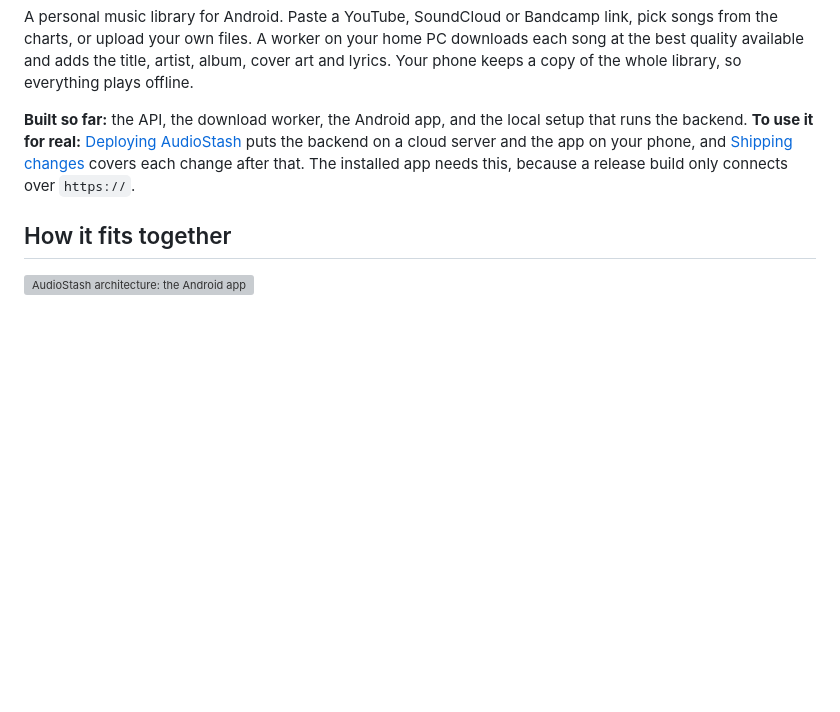
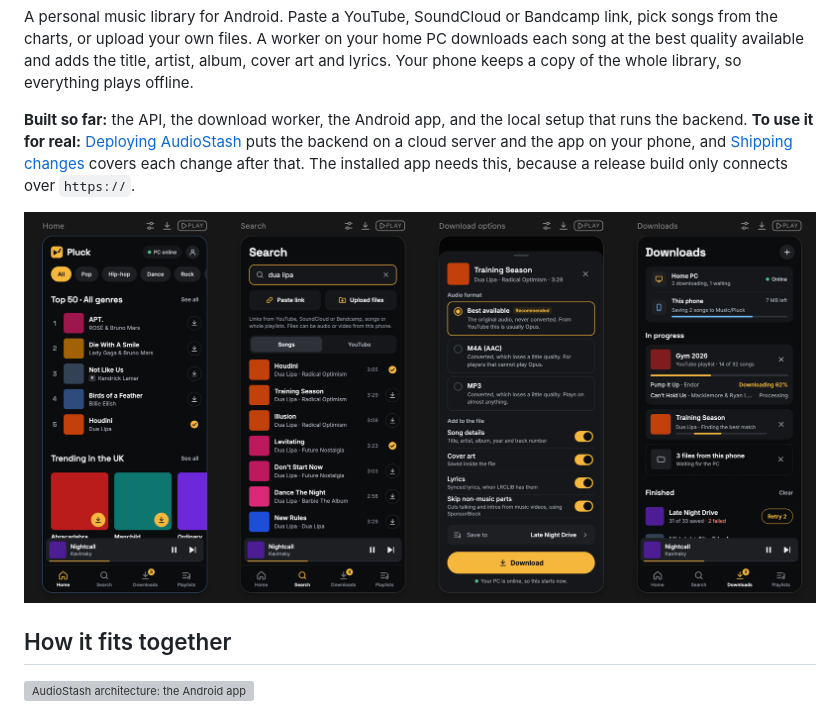
Before and after one commit to MichaelChung888/AudioStash, a Markdown page: README.md, the part around the change. Rendered like a GitHub page; pictures changed too: docs/screenshots.png (added); blank space fills up the shorter version; grey boxes are pictures that could not be loaded.

Commit message:
chore: added image of the mobile app 4 screens

```diff
--- a/README.md
+++ b/README.md
@@ -4,6 +4,8 @@ A personal music library for Android. Paste a YouTube, SoundCloud or Bandcamp li
 
 **Built so far:** the API, the download worker, the Android app, and the local setup that runs the backend.
 **To use it for real:** [Deploying AudioStash](docs/deploy.md) puts the backend on a cloud server and the app on your phone, and [Shipping changes](docs/shipping-changes.md) covers each change after that. The installed app needs this, because a release build only connects over `https://`.
+
+![Four screens of the app: Home with the charts, Search, the download options for a song, and Downloads with the PC's progress](docs/screenshots.png)
 
 ## How it fits together
 
```
